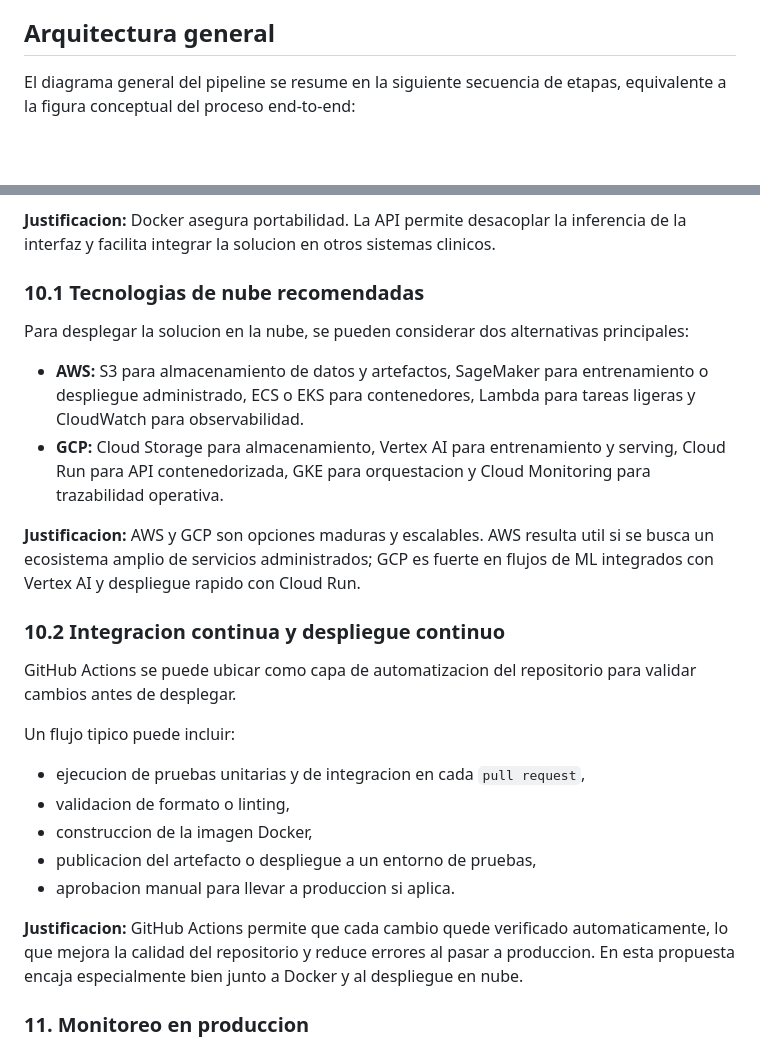
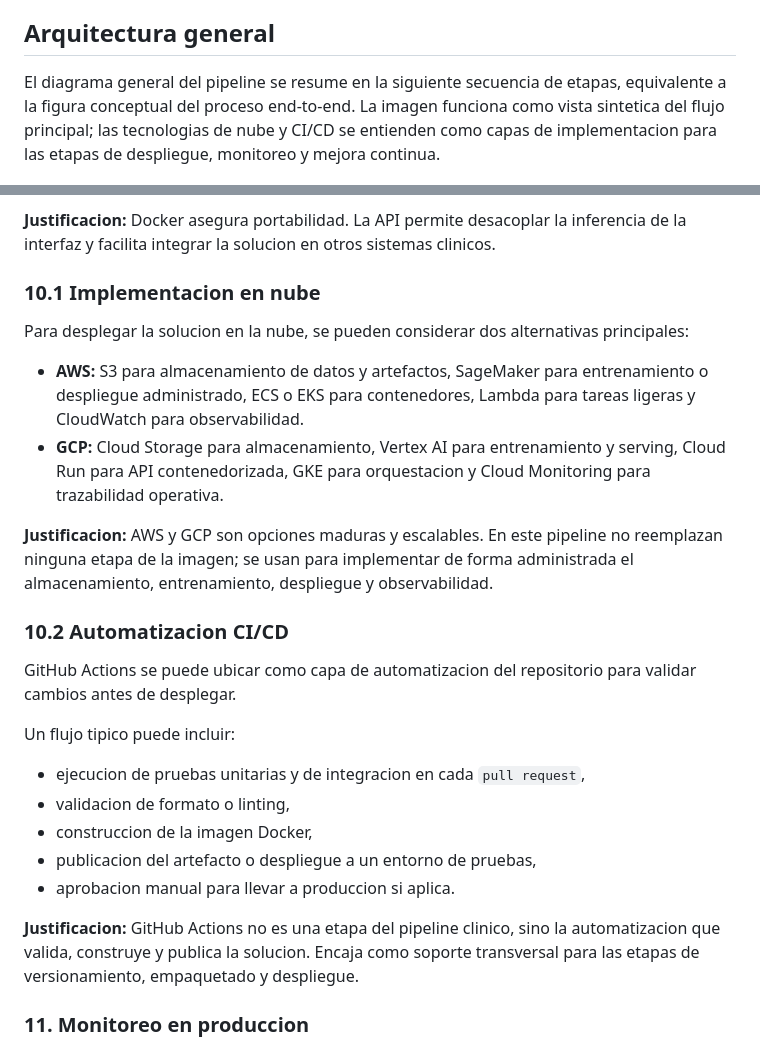
Before and after one commit to ccar9636-crypto/camilo-mlops-U2, a Markdown page: README.md, 2 parts joined by grey strips. Rendered like a GitHub page; blank space fills up the shorter version.

Commit message:
Actualizar README

```diff
--- a/README.md
+++ b/README.md
@@ -38,7 +38,7 @@ Para que la propuesta sea ejecutable, se asumen las siguientes condiciones:
 
 ## Arquitectura general
 
-El diagrama general del pipeline se resume en la siguiente secuencia de etapas, equivalente a la figura conceptual del proceso end-to-end:
+El diagrama general del pipeline se resume en la siguiente secuencia de etapas, equivalente a la figura conceptual del proceso end-to-end. La imagen funciona como vista sintetica del flujo principal; las tecnologias de nube y CI/CD se entienden como capas de implementacion para las etapas de despliegue, monitoreo y mejora continua.
 
 ![Pipeline de aprendizaje automático clínico](Pipeline_MLOps.jpeg)
 
@@ -168,16 +168,16 @@ El modelo aprobado se empaqueta como servicio de inferencia.
 
 **Justificacion:** Docker asegura portabilidad. La API permite desacoplar la inferencia de la interfaz y facilita integrar la solucion en otros sistemas clinicos.
 
-### 10.1 Tecnologias de nube recomendadas
+### 10.1 Implementacion en nube
 
 Para desplegar la solucion en la nube, se pueden considerar dos alternativas principales:
 
 - **AWS:** S3 para almacenamiento de datos y artefactos, SageMaker para entrenamiento o despliegue administrado, ECS o EKS para contenedores, Lambda para tareas ligeras y CloudWatch para observabilidad.
 - **GCP:** Cloud Storage para almacenamiento, Vertex AI para entrenamiento y serving, Cloud Run para API contenedorizada, GKE para orquestacion y Cloud Monitoring para trazabilidad operativa.
 
-**Justificacion:** AWS y GCP son opciones maduras y escalables. AWS resulta util si se busca un ecosistema amplio de servicios administrados; GCP es fuerte en flujos de ML integrados con Vertex AI y despliegue rapido con Cloud Run.
+**Justificacion:** AWS y GCP son opciones maduras y escalables. En este pipeline no reemplazan ninguna etapa de la imagen; se usan para implementar de forma administrada el almacenamiento, entrenamiento, despliegue y observabilidad.
 
-### 10.2 Integracion continua y despliegue continuo
+### 10.2 Automatizacion CI/CD
 
 GitHub Actions se puede ubicar como capa de automatizacion del repositorio para validar cambios antes de desplegar.
 
@@ -189,7 +189,7 @@ Un flujo tipico puede incluir:
 - publicacion del artefacto o despliegue a un entorno de pruebas,
 - aprobacion manual para llevar a produccion si aplica.
 
-**Justificacion:** GitHub Actions permite que cada cambio quede verificado automaticamente, lo que mejora la calidad del repositorio y reduce errores al pasar a produccion. En esta propuesta encaja especialmente bien junto a Docker y al despliegue en nube.
+**Justificacion:** GitHub Actions no es una etapa del pipeline clinico, sino la automatizacion que valida, construye y publica la solucion. Encaja como soporte transversal para las etapas de versionamiento, empaquetado y despliegue.
 
 ### 11. Monitoreo en produccion
 
```
